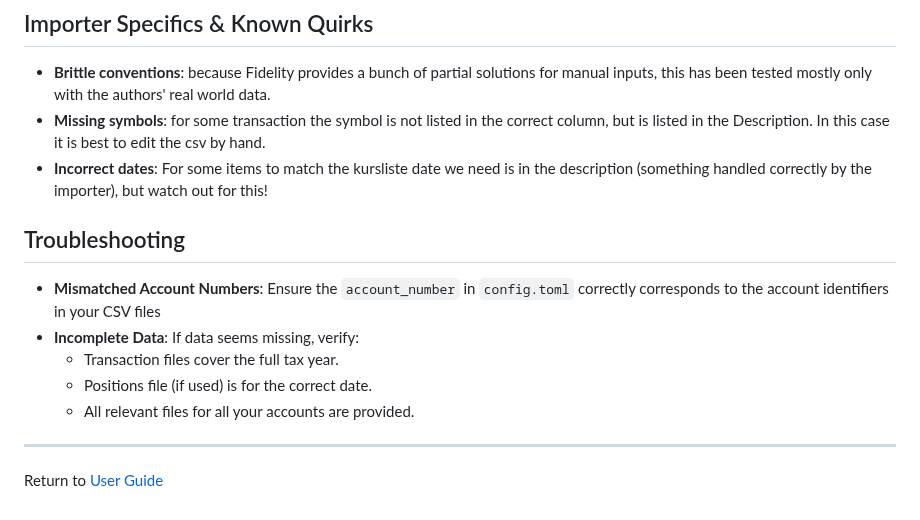
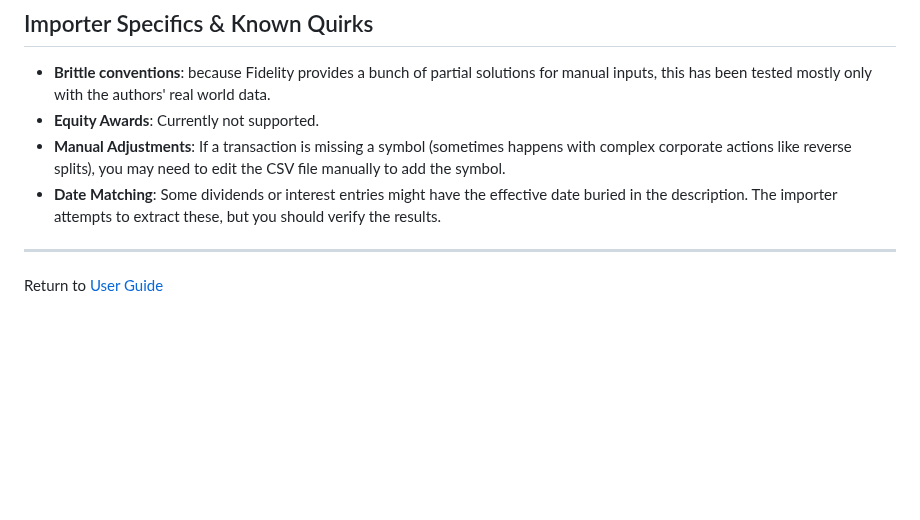
Before and after one commit to vroonhof/opensteuerauszug, a Markdown page: docs/importer_fidelity.md, the part around one of its changes. Rendered like a GitHub page; blank space fills up the shorter version.

```diff
--- a/docs/importer_fidelity.md
+++ b/docs/importer_fidelity.md
@@ -148,16 +75,9 @@ opensteuerauszug process --importer fidelity \
 ## Importer Specifics & Known Quirks
 
 *   **Brittle conventions**: because Fidelity provides a bunch of partial solutions for manual inputs, this has been tested mostly only with the authors' real world data.
-*   **Missing symbols**:  for some transaction the symbol is not listed in the correct column, but is listed in the Description. In this case it is best to edit the csv by hand.
-*   **Incorrect dates**:  For some items to match the kursliste date we need is in the description (something handled correctly by the importer), but watch out for this!
-## Troubleshooting
-
-*   **Mismatched Account Numbers**: Ensure the `account_number` in `config.toml` correctly corresponds to the account identifiers in your CSV files
-*   **Incomplete Data**: If data seems missing, verify:
-    *   Transaction files cover the full tax year.
-    *   Positions file (if used) is for the correct date.
-    *   All relevant files for all your accounts are provided.
-
+*   **Equity Awards**: Currently not supported.
+*   **Manual Adjustments**: If a transaction is missing a symbol (sometimes happens with complex corporate actions like reverse splits), you may need to edit the CSV file manually to add the symbol.
+*   **Date Matching**: Some dividends or interest entries might have the effective date buried in the description. The importer attempts to extract these, but you should verify the results.
 
 ---
 Return to [User Guide](user_guide.md)
```
Also changed, not shown: other parts of docs/importer_fidelity.md (+35 -108 lines), 1 other file.
